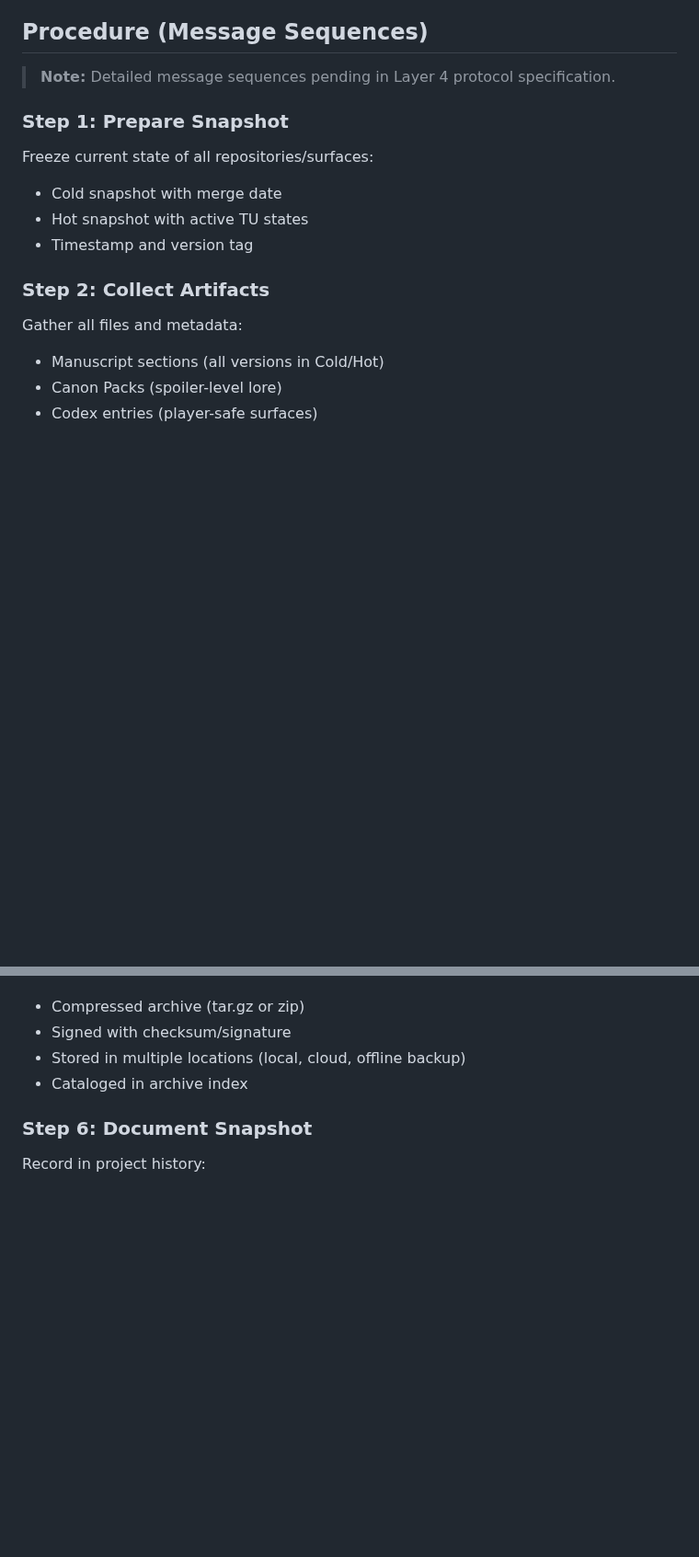
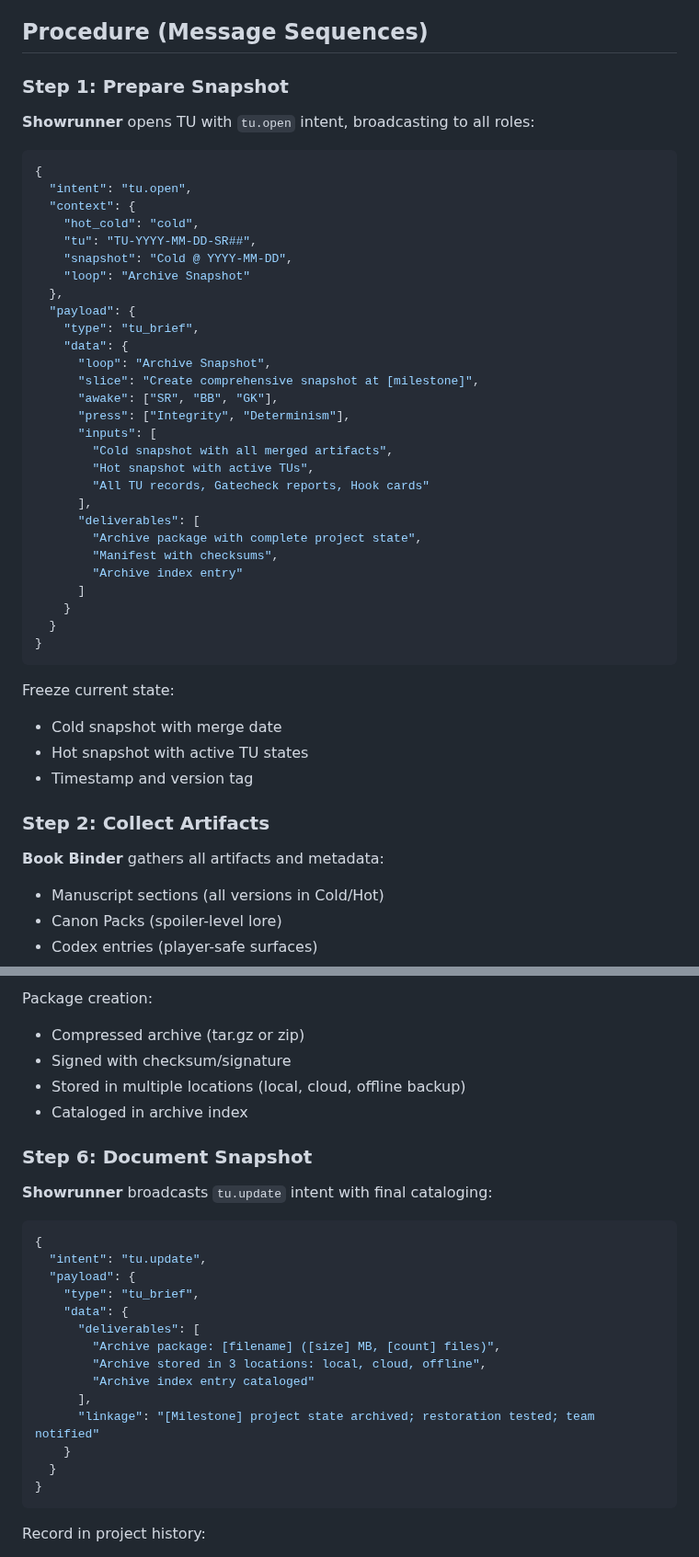
Before and after one commit to pvliesdonk/questfoundry-spec, a Markdown page: 05-prompts/loops/archive_snapshot.playbook.md, 2 parts joined by grey strips. Shown at 92% size. Drawn GitHub-style; blank space fills up the shorter version.

````diff
--- a/05-prompts/loops/archive_snapshot.playbook.md
+++ b/05-prompts/loops/archive_snapshot.playbook.md
@@ -48,11 +45,42 @@ process.
 
 ## Procedure (Message Sequences)
 
-> **Note:** Detailed message sequences pending in Layer 4 protocol specification.
-
 ### Step 1: Prepare Snapshot
 
-Freeze current state of all repositories/surfaces:
+**Showrunner** opens TU with `tu.open` intent, broadcasting to all roles:
+
+```json
+{
+  "intent": "tu.open",
+  "context": {
+    "hot_cold": "cold",
+    "tu": "TU-YYYY-MM-DD-SR##",
+    "snapshot": "Cold @ YYYY-MM-DD",
+    "loop": "Archive Snapshot"
+  },
+  "payload": {
+    "type": "tu_brief",
+    "data": {
+      "loop": "Archive Snapshot",
+      "slice": "Create comprehensive snapshot at [milestone]",
+      "awake": ["SR", "BB", "GK"],
+      "press": ["Integrity", "Determinism"],
+      "inputs": [
+        "Cold snapshot with all merged artifacts",
+        "Hot snapshot with active TUs",
+        "All TU records, Gatecheck reports, Hook cards"
+      ],
+      "deliverables": [
+        "Archive package with complete project state",
+        "Manifest with checksums",
+        "Archive index entry"
+      ]
+    }
+  }
+}
+```
+
+Freeze current state:
 
 - Cold snapshot with merge date
 - Hot snapshot with active TU states
@@ -60,7 +88,7 @@ Freeze current state of all repositories/surfaces:
 
 ### Step 2: Collect Artifacts
 
-Gather all files and metadata:
+**Book Binder** gathers all artifacts and metadata:
 
 - Manuscript sections (all versions in Cold/Hot)
 - Canon Packs (spoiler-level lore)
@@ -102,3 +200,4 @@ Create archive package:
+Package creation:
 
 - Compressed archive (tar.gz or zip)
 - Signed with checksum/signature
@@ -106,6 +205,25 @@ Create archive package:
 - Cataloged in archive index
 
 ### Step 6: Document Snapshot
+
+**Showrunner** broadcasts `tu.update` intent with final cataloging:
+
+```json
+{
+  "intent": "tu.update",
+  "payload": {
+    "type": "tu_brief",
+    "data": {
+      "deliverables": [
+        "Archive package: [filename] ([size] MB, [count] files)",
+        "Archive stored in 3 locations: local, cloud, offline",
+        "Archive index entry cataloged"
+      ],
+      "linkage": "[Milestone] project state archived; restoration tested; team notified"
+    }
+  }
+}
+```
 
 Record in project history:
 
````
Also changed, not shown: other parts of 05-prompts/loops/archive_snapshot.playbook.md (+73 -6 lines), 05-prompts/ARCHITECTURE.md (+5 -5 lines).
